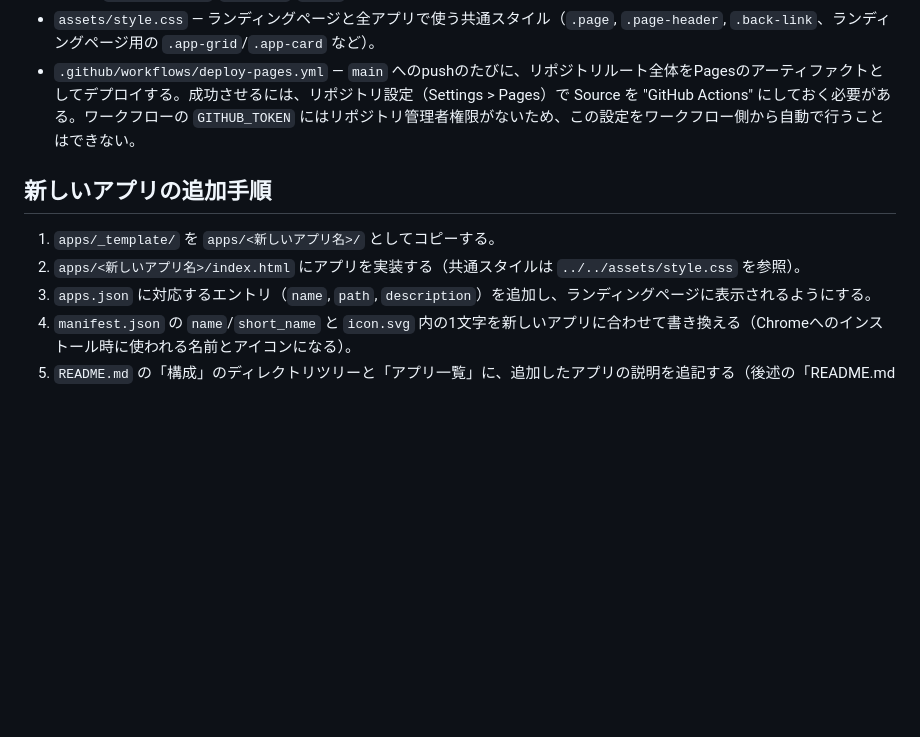
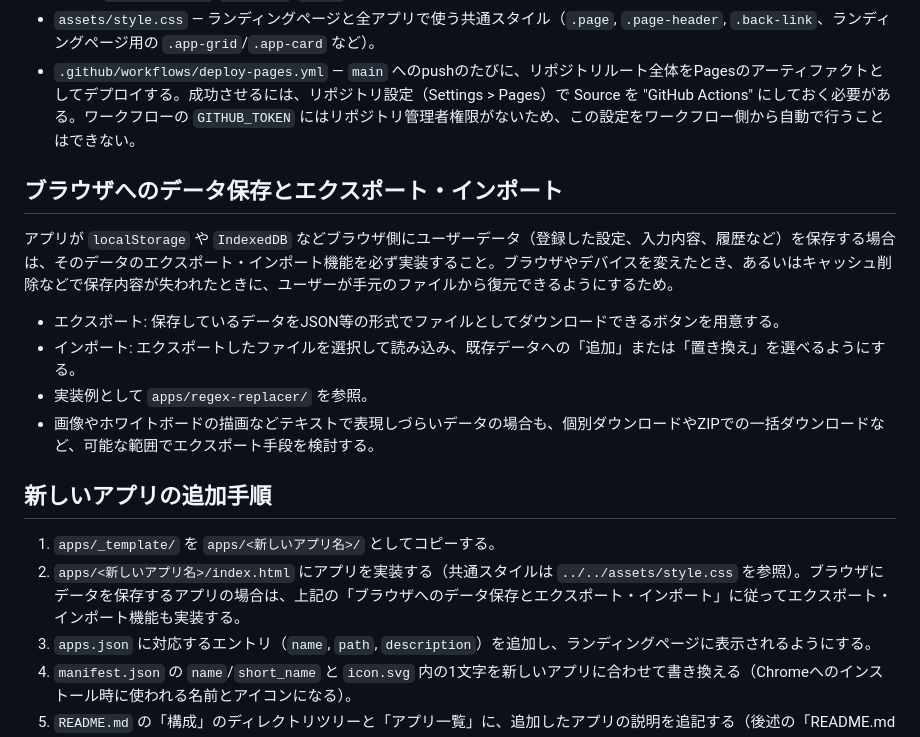
Before and after one commit to toshi0907/web-tools, a Markdown page: CLAUDE.md, the part around the change. GitHub-like rendering; blank space fills up the shorter version.

Commit message:
CLAUDE.md: ブラウザにデータを保存するアプリはエクスポート・インポート必須にする方針を追加
今後アプリを新規作成する際、localStorageやIndexedDBにユーザーデータを保存する場合は、データ復元やデバイス間の引き継ぎができるようエクスポート・インポート機能を必ず実装する方針をドキュメント化した。

Co-Authored-By: Claude Sonnet 5 <noreply@anthropic.com>
Claude-Session: https://claude.ai/code/session_01PED77e1ALjTPmLNun1FTpi

```diff
--- a/CLAUDE.md
+++ b/CLAUDE.md
@@ -26,10 +26,19 @@ python3 -m http.server 8000
 - `assets/style.css` — ランディングページと全アプリで使う共通スタイル（`.page`, `.page-header`, `.back-link`、ランディングページ用の `.app-grid`/`.app-card` など）。
 - `.github/workflows/deploy-pages.yml` — `main` へのpushのたびに、リポジトリルート全体をPagesのアーティファクトとしてデプロイする。成功させるには、リポジトリ設定（Settings > Pages）で Source を "GitHub Actions" にしておく必要がある。ワークフローの `GITHUB_TOKEN` にはリポジトリ管理者権限がないため、この設定をワークフロー側から自動で行うことはできない。
 
+## ブラウザへのデータ保存とエクスポート・インポート
+
+アプリが `localStorage` や `IndexedDB` などブラウザ側にユーザーデータ（登録した設定、入力内容、履歴など）を保存する場合は、そのデータのエクスポート・インポート機能を必ず実装すること。ブラウザやデバイスを変えたとき、あるいはキャッシュ削除などで保存内容が失われたときに、ユーザーが手元のファイルから復元できるようにするため。
+
+- エクスポート: 保存しているデータをJSON等の形式でファイルとしてダウンロードできるボタンを用意する。
+- インポート: エクスポートしたファイルを選択して読み込み、既存データへの「追加」または「置き換え」を選べるようにする。
+- 実装例として `apps/regex-replacer/` を参照。
+- 画像やホワイトボードの描画などテキストで表現しづらいデータの場合も、個別ダウンロードやZIPでの一括ダウンロードなど、可能な範囲でエクスポート手段を検討する。
+
 ## 新しいアプリの追加手順
 
 1. `apps/_template/` を `apps/<新しいアプリ名>/` としてコピーする。
-2. `apps/<新しいアプリ名>/index.html` にアプリを実装する（共通スタイルは `../../assets/style.css` を参照）。
+2. `apps/<新しいアプリ名>/index.html` にアプリを実装する（共通スタイルは `../../assets/style.css` を参照）。ブラウザにデータを保存するアプリの場合は、上記の「ブラウザへのデータ保存とエクスポート・インポート」に従ってエクスポート・インポート機能も実装する。
 3. `apps.json` に対応するエントリ（`name`, `path`, `description`）を追加し、ランディングページに表示されるようにする。
 4. `manifest.json` の `name`/`short_name` と `icon.svg` 内の1文字を新しいアプリに合わせて書き換える（Chromeへのインストール時に使われる名前とアイコンになる）。
 5. `README.md` の「構成」のディレクトリツリーと「アプリ一覧」に、追加したアプリの説明を追記する（後述の「README.mdの更新」を参照）。
```
